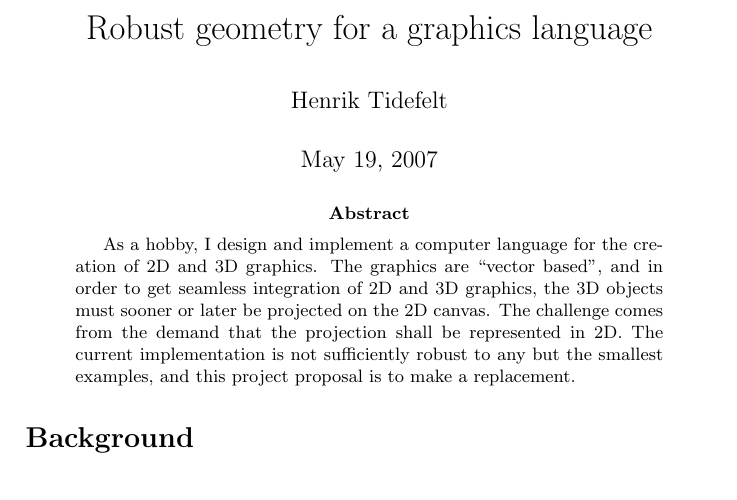
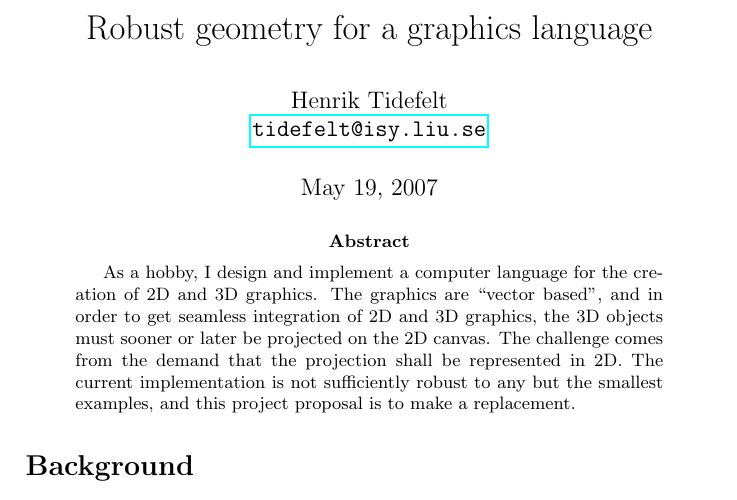
Before and after one commit to gerdint/shapes, a LaTeX paper (doc/pum/zbuf_ht07/proposal.tex): part of page 1 of 2, cut so that both start at the same text. Compiled offline with pdfLaTeX; a LaTeX package or settings file that is missing is left out.

Commit message:
Added my email address.
git-svn-id: https://svn.isy.liu.se/rt/tidefelt/source/drool/trunk@524 c1f300ed-6a01-0410-bd5d-8e39f192a3d9

```diff
--- a/doc/pum/zbuf_ht07/proposal.tex
+++ b/doc/pum/zbuf_ht07/proposal.tex
@@ -1,8 +1,8 @@
 \documentclass[a4paper]{article}
 
-\usepackage{hyperref}
 \usepackage{tiddetext}
 \usepackage{parskip}
+\usepackage{url}
 
 % I don't know how to set the width properly!  Without setting it, it becomes far to small.
 \usepackage[labelsep=period,font={small,sl},width=7cm]{caption}
@@ -36,10 +36,13 @@
 
 
 \title{Robust geometry for a graphics language}
-\author{Henrik Tidefelt}
+\author{Henrik Tidefelt\\
+\href{mailto:tidefelt@isy.liu.se}{\url{tidefelt@isy.liu.se}}}
 
 \usepackage{graphicx}
 %\graphicspath{../../../examples/features}
+
+\usepackage{hyperref}
 
 \begin{document}
 \maketitle
```
Also changed, not shown: doc/pum/zbuf_ht07/proposal.pdf.
